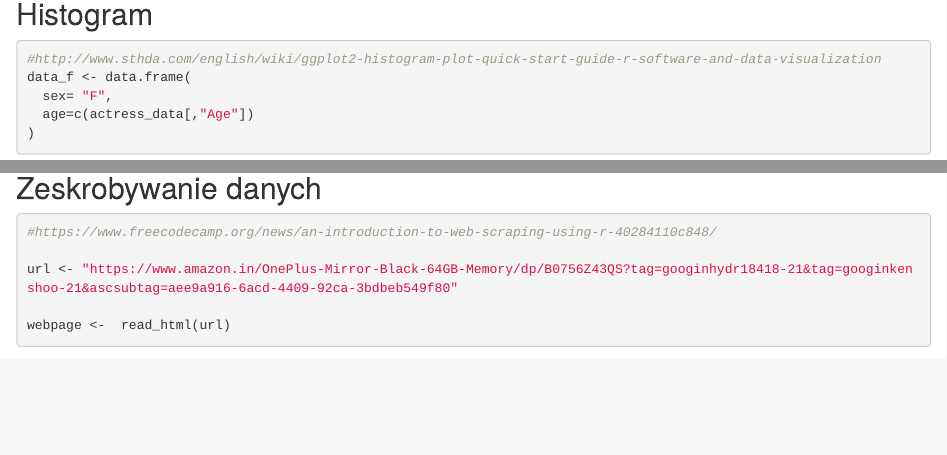
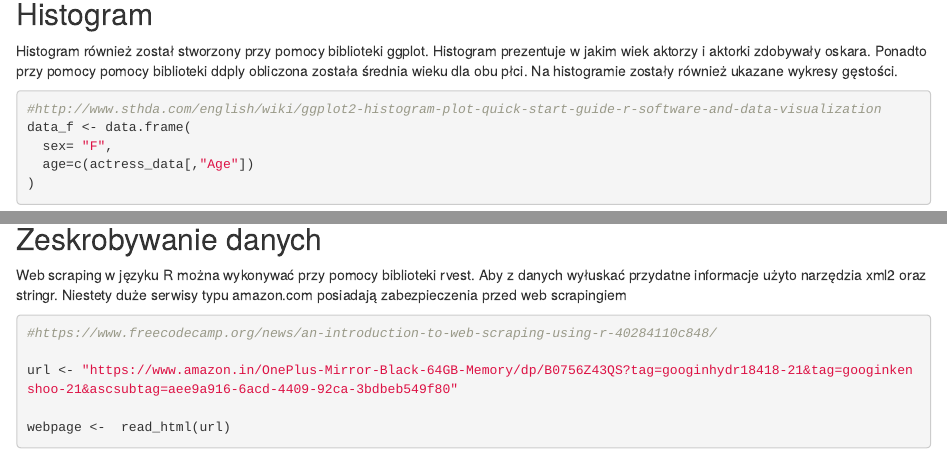
Before and after one commit to dominpn/R-reports, an R Markdown document (report.Rmd): the page in a window 1100 px wide, from 2360 px down, and a second part further down, joined at a grey line. Rendered offline with R 4.5, knitr and Pandoc, with nearby package versions; some code elsewhere in the file could not run offline.

Commit message:
Update report.Rmd

````diff
--- a/report.Rmd
+++ b/report.Rmd
@@ -107,6 +107,8 @@ boxplot(merged_data[, c("Age_actor", "Age_actress")])
 
 ## Histogram
 
+Histogram również został stworzony przy pomocy biblioteki ggplot. Histogram prezentuje w jakim wiek aktorzy i aktorki zdobywały oskara. Ponadto przy pomocy pomocy biblioteki ddply obliczona została średnia wieku dla obu płci. Na histogramie zostały również ukazane wykresy gęstości.
+
 ```{r histogram}
 #http://www.sthda.com/english/wiki/ggplot2-histogram-plot-quick-start-guide-r-software-and-data-visualization
 data_f <- data.frame(
@@ -134,6 +136,8 @@ ggplot(merged_data_histogram, aes(x=age, fill=sex, color=sex, y=..density..)) +
 
 ## Zeskrobywanie danych
 
+Web scraping w języku R można wykonywać przy pomocy biblioteki rvest. Aby z danych wyłuskać przydatne informacje użyto narzędzia xml2 oraz stringr. Niestety duże serwisy typu amazon.com posiadają zabezpieczenia przed web scrapingiem
+
 ```{r web_scraping}
 #https://www.freecodecamp.org/news/an-introduction-to-web-scraping-using-r-40284110c848/
 
````
